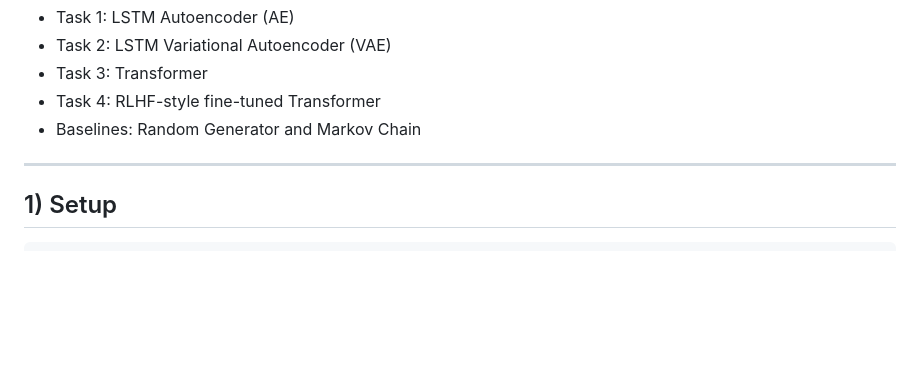
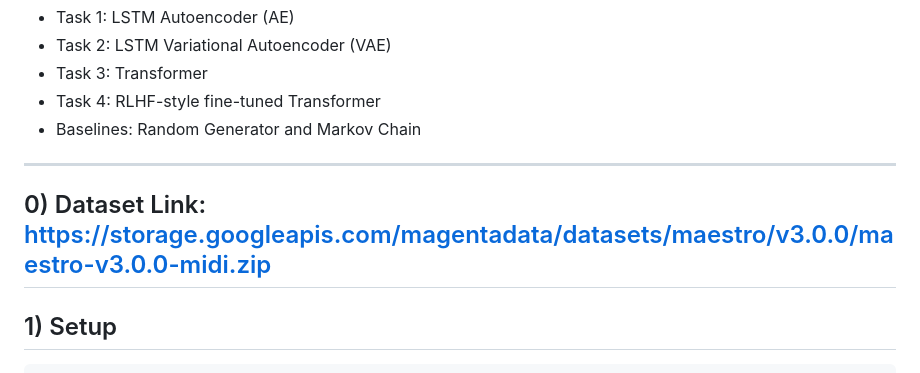
Before and after one commit to naheyan-tahmin/CSE425_Neural-Network_Project, a Markdown page: README.md, the part around the change. Drawn GitHub-style; blank space fills up the shorter version.

Commit message:
Add dataset link to README
Added dataset link for MIDI files in README.

````diff
--- a/README.md
+++ b/README.md
@@ -8,7 +8,7 @@ This repository implements and compares multiple symbolic music generation metho
 - Baselines: Random Generator and Markov Chain
 
 ---
-
+## 0) Dataset Link: https://storage.googleapis.com/magentadata/datasets/maestro/v3.0.0/maestro-v3.0.0-midi.zip
 ## 1) Setup
 
 ```bash
````
